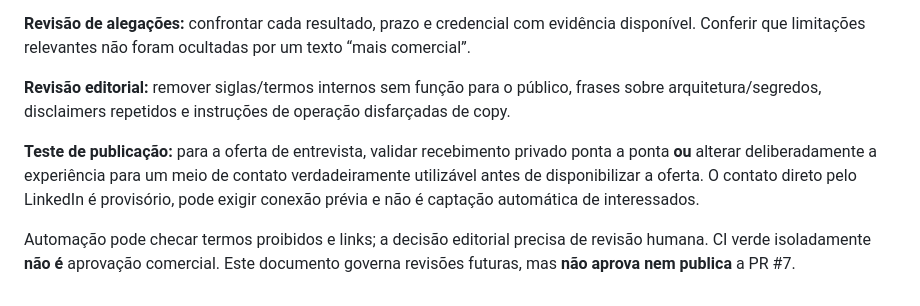
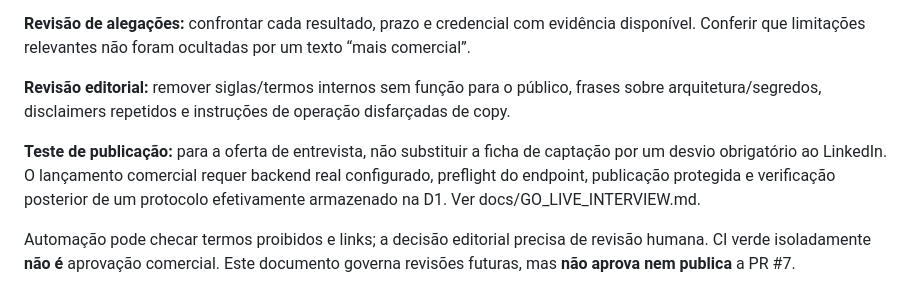
Before and after one commit to lucas-mateus-hq/lucas-mateus-hq.github.io, a Markdown page: docs/PUBLIC_EXPERIENCE_STANDARD.md, the part around the change. Drawn GitHub-style.

Commit message:
docs: firm up form-first visitor experience gate

```diff
--- a/docs/PUBLIC_EXPERIENCE_STANDARD.md
+++ b/docs/PUBLIC_EXPERIENCE_STANDARD.md
@@ -44,6 +44,6 @@ Omitir detalhes de implementação que não mudem a decisão. Nunca afirmar que
 
 **Revisão editorial:** remover siglas/termos internos sem função para o público, frases sobre arquitetura/segredos, disclaimers repetidos e instruções de operação disfarçadas de copy.
 
-**Teste de publicação:** para a oferta de entrevista, validar recebimento privado ponta a ponta **ou** alterar deliberadamente a experiência para um meio de contato verdadeiramente utilizável antes de disponibilizar a oferta. O contato direto pelo LinkedIn é provisório, pode exigir conexão prévia e não é captação automática de interessados.
+**Teste de publicação:** para a oferta de entrevista, não substituir a ficha de captação por um desvio obrigatório ao LinkedIn. O lançamento comercial requer backend real configurado, preflight do endpoint, publicação protegida e verificação posterior de um protocolo efetivamente armazenado na D1. Ver docs/GO_LIVE_INTERVIEW.md.
 
 Automação pode checar termos proibidos e links; a decisão editorial precisa de revisão humana. CI verde isoladamente **não é** aprovação comercial. Este documento governa revisões futuras, mas **não aprova nem publica** a PR #7.
```
